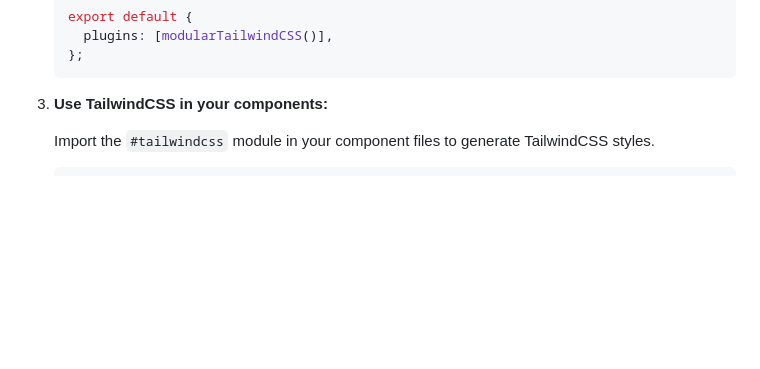
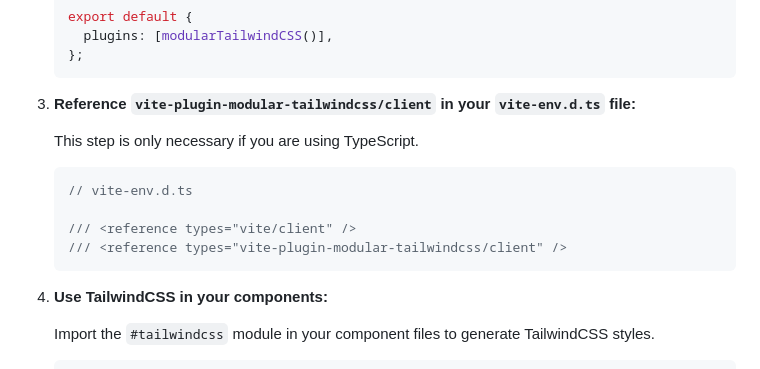
Before and after one commit to SegaraRai/vite-plugin-modular-tailwindcss, a Markdown page: README.md, the part around the change. Rendered like a GitHub page; blank space fills up the shorter version.

Commit message:
doc: update README with TypeScript setup instructions

````diff
--- a/README.md
+++ b/README.md
@@ -80,7 +80,18 @@ Follow these steps to quickly set up and use the plugin in your project:
    };
    ```
 
-3. **Use TailwindCSS in your components:**
+3. **Reference `vite-plugin-modular-tailwindcss/client` in your `vite-env.d.ts` file:**
+
+   This step is only necessary if you are using TypeScript.
+
+   ```ts
+   // vite-env.d.ts
+
+   /// <reference types="vite/client" />
+   /// <reference types="vite-plugin-modular-tailwindcss/client" />
+   ```
+
+4. **Use TailwindCSS in your components:**
 
    Import the `#tailwindcss` module in your component files to generate TailwindCSS styles.
 
````
